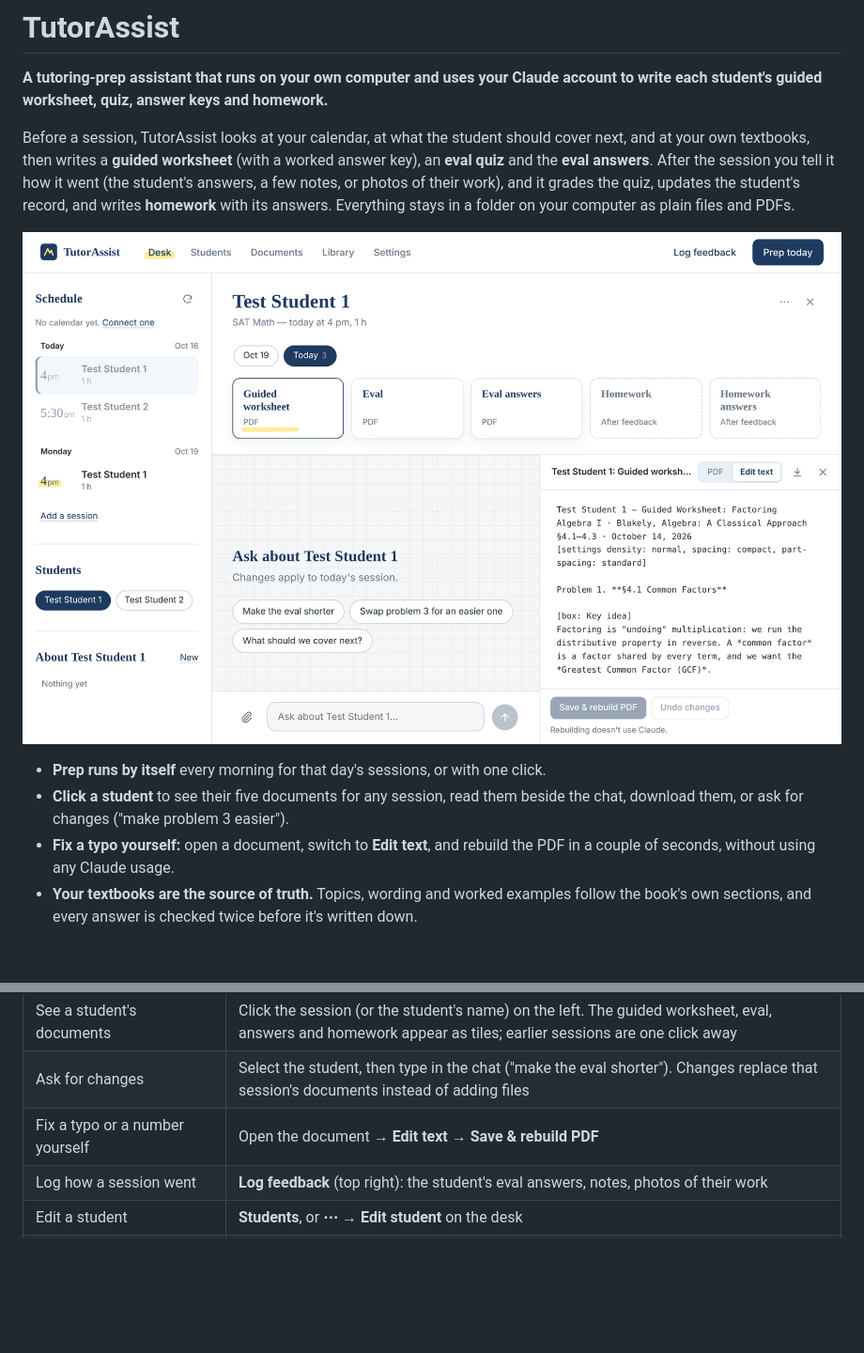
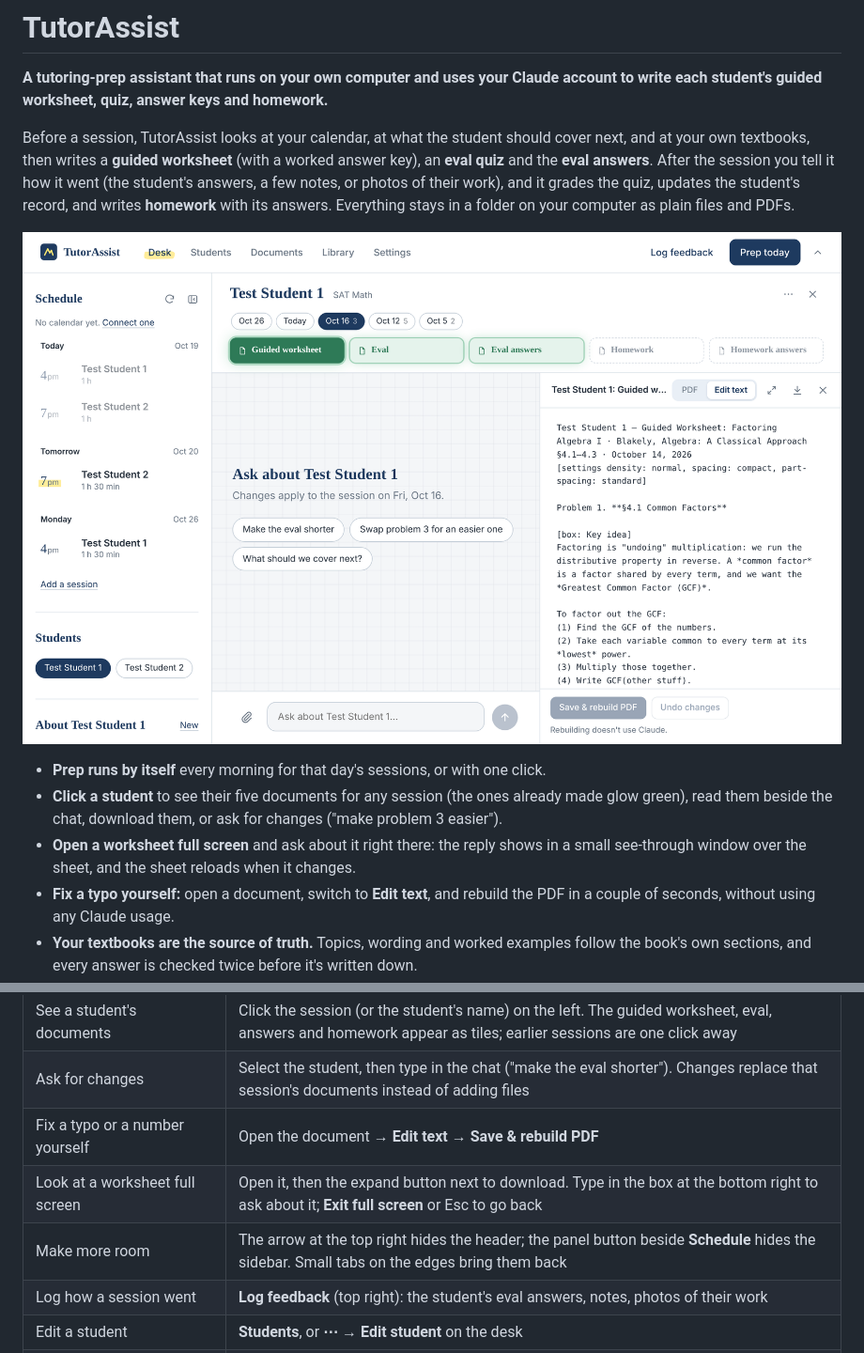
Before and after one commit to homiejhan/TutorAssist, a Markdown page: README.md, 2 parts joined by grey strips. Shown at 94% size. Drawn GitHub-style; pictures changed too: docs/student.png; blank space fills up the shorter version.

Commit message:
Full-screen documents, hide/show header and sidebar, green document chips

```diff
--- a/README.md
+++ b/README.md
@@ -13,8 +13,11 @@ stays in a folder on your computer as plain files and PDFs.
 ![TutorAssist with a student selected: today's documents as tiles, the chat, and a worksheet open for editing](docs/student.png)
 
 - **Prep runs by itself** every morning for that day's sessions, or with one click.
-- **Click a student** to see their five documents for any session, read them beside the
-  chat, download them, or ask for changes ("make problem 3 easier").
+- **Click a student** to see their five documents for any session (the ones already made
+  glow green), read them beside the chat, download them, or ask for changes ("make
+  problem 3 easier").
+- **Open a worksheet full screen** and ask about it right there: the reply shows in a
+  small see-through window over the sheet, and the sheet reloads when it changes.
 - **Fix a typo yourself:** open a document, switch to **Edit text**, and rebuild the PDF
   in a couple of seconds, without using any Claude usage.
 - **Your textbooks are the source of truth.** Topics, wording and worked examples follow
@@ -122,6 +125,8 @@ to ones from your own books.
 | See a student's documents | Click the session (or the student's name) on the left. The guided worksheet, eval, answers and homework appear as tiles; earlier sessions are one click away |
 | Ask for changes | Select the student, then type in the chat ("make the eval shorter"). Changes replace that session's documents instead of adding files |
 | Fix a typo or a number yourself | Open the document → **Edit text** → **Save & rebuild PDF** |
+| Look at a worksheet full screen | Open it, then the expand button next to download. Type in the box at the bottom right to ask about it; **Exit full screen** or Esc to go back |
+| Make more room | The arrow at the top right hides the header; the panel button beside **Schedule** hides the sidebar. Small tabs on the edges bring them back |
 | Log how a session went | **Log feedback** (top right): the student's eval answers, notes, photos of their work |
 | Edit a student | **Students**, or **⋯ → Edit student** on the desk |
 | Answer the agent's questions | **Questions** (the tab appears when the agent has one) |
```
Also changed, not shown: CLAUDE.md (+1 -1 lines), 5 other files.
